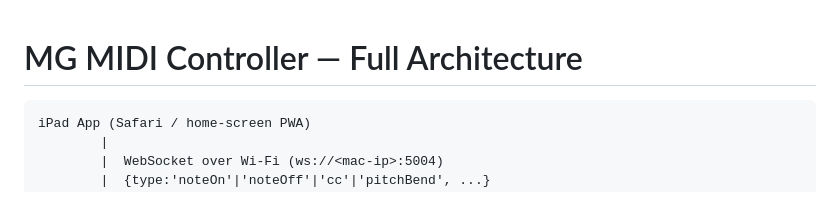
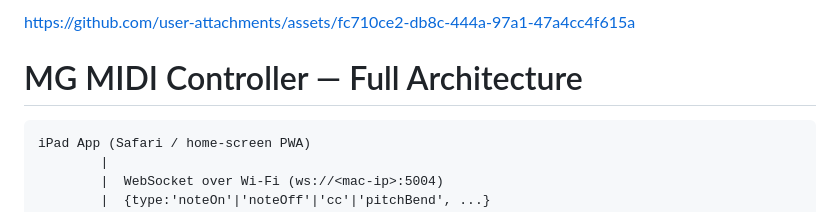
Before and after one commit to the1of1matt/QR-Code-Pairing-MIDI-Sampler, a Markdown page: README.md, the part around the change. Rendered like a GitHub page.

````diff
--- a/README.md
+++ b/README.md
@@ -1,3 +1,7 @@
+
+
+https://github.com/user-attachments/assets/fc710ce2-db8c-444a-97a1-47a4cc4f615a
+
 # MG MIDI Controller — Full Architecture
 
 ```
````
